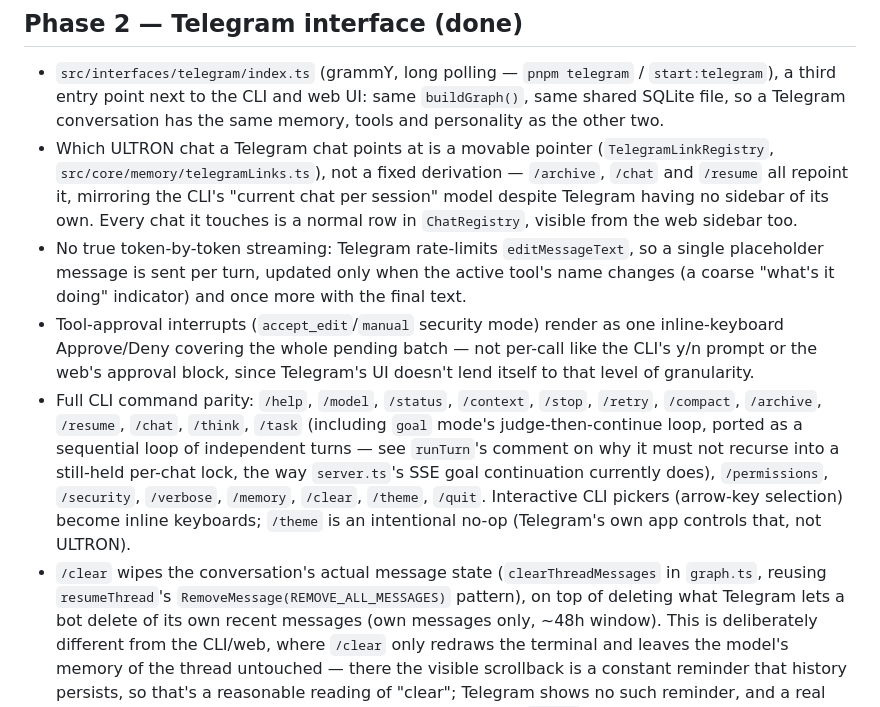
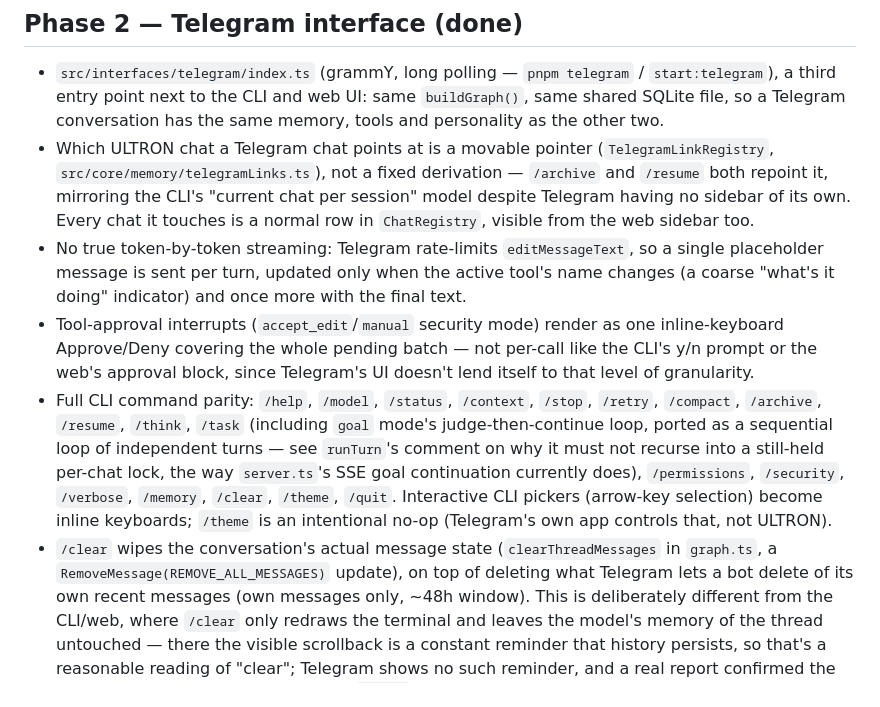
Before and after one commit to AZERDSQ131/Ultron, a Markdown page: PLAN.md, the part around the change. Drawn GitHub-style.

```diff
--- a/PLAN.md
+++ b/PLAN.md
@@ -85,8 +85,8 @@ interface at a time.
   third entry point next to the CLI and web UI: same `buildGraph()`, same shared SQLite file, so a
   Telegram conversation has the same memory, tools and personality as the other two.
 - Which ULTRON chat a Telegram chat points at is a movable pointer (`TelegramLinkRegistry`,
-  `src/core/memory/telegramLinks.ts`), not a fixed derivation — `/archive`, `/chat` and `/resume`
-  all repoint it, mirroring the CLI's "current chat per session" model despite Telegram having no
+  `src/core/memory/telegramLinks.ts`), not a fixed derivation — `/archive` and `/resume` both
+  repoint it, mirroring the CLI's "current chat per session" model despite Telegram having no
   sidebar of its own. Every chat it touches is a normal row in `ChatRegistry`, visible from the web
   sidebar too.
 - No true token-by-token streaming: Telegram rate-limits `editMessageText`, so a single placeholder
@@ -96,14 +96,14 @@ interface at a time.
   Approve/Deny covering the whole pending batch — not per-call like the CLI's y/n prompt or the
   web's approval block, since Telegram's UI doesn't lend itself to that level of granularity.
 - Full CLI command parity: `/help`, `/model`, `/status`, `/context`, `/stop`, `/retry`, `/compact`,
-  `/archive`, `/resume`, `/chat`, `/think`, `/task` (including `goal` mode's judge-then-continue
+  `/archive`, `/resume`, `/think`, `/task` (including `goal` mode's judge-then-continue
   loop, ported as a sequential loop of independent turns — see `runTurn`'s comment on why it must
   not recurse into a still-held per-chat lock, the way `server.ts`'s SSE goal continuation currently
   does), `/permissions`, `/security`, `/verbose`, `/memory`, `/clear`, `/theme`, `/quit`. Interactive
   CLI pickers (arrow-key selection) become inline keyboards; `/theme` is an intentional no-op
   (Telegram's own app controls that, not ULTRON).
-- `/clear` wipes the conversation's actual message state (`clearThreadMessages` in `graph.ts`,
-  reusing `resumeThread`'s `RemoveMessage(REMOVE_ALL_MESSAGES)` pattern), on top of deleting what
+- `/clear` wipes the conversation's actual message state (`clearThreadMessages` in `graph.ts`, a
+  `RemoveMessage(REMOVE_ALL_MESSAGES)` update), on top of deleting what
   Telegram lets a bot delete of its own recent messages (own messages only, ~48h window). This is
   deliberately different from the CLI/web, where `/clear` only redraws the terminal and leaves the
   model's memory of the thread untouched — there the visible scrollback is a constant reminder that
```
Also changed, not shown: CLAUDE.md (+10 -3 lines).
